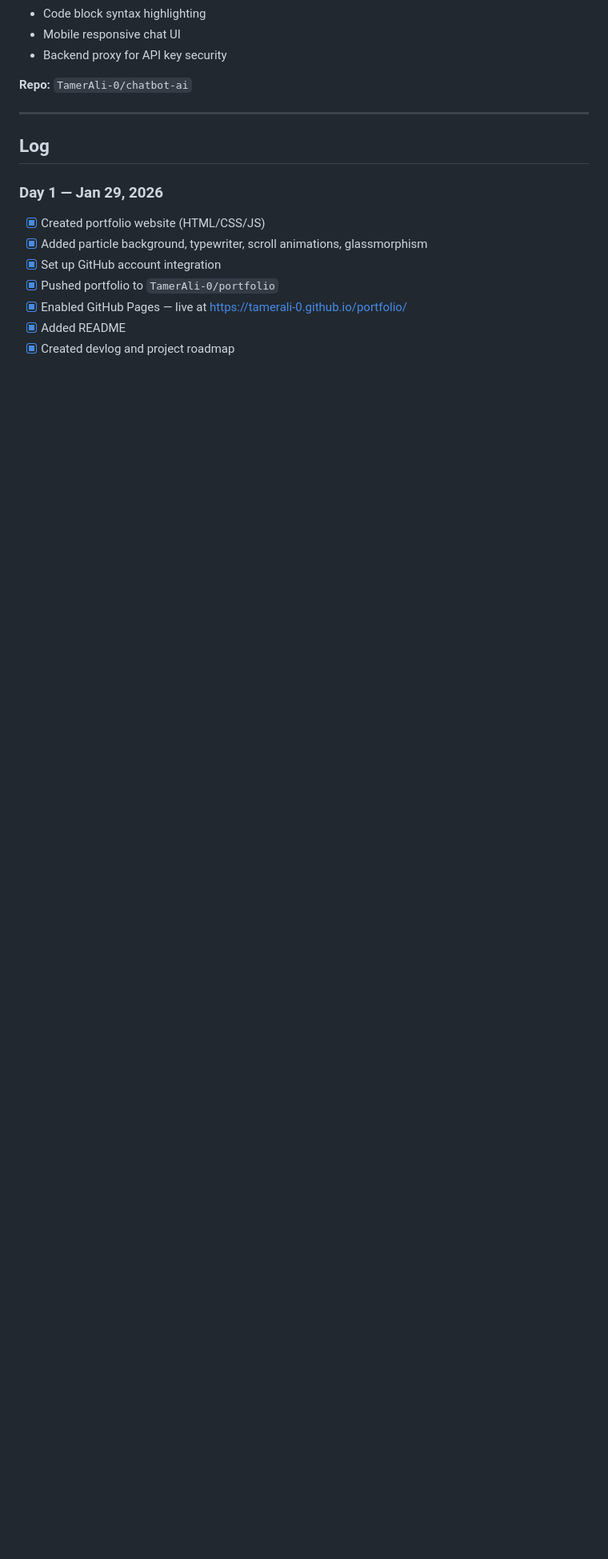
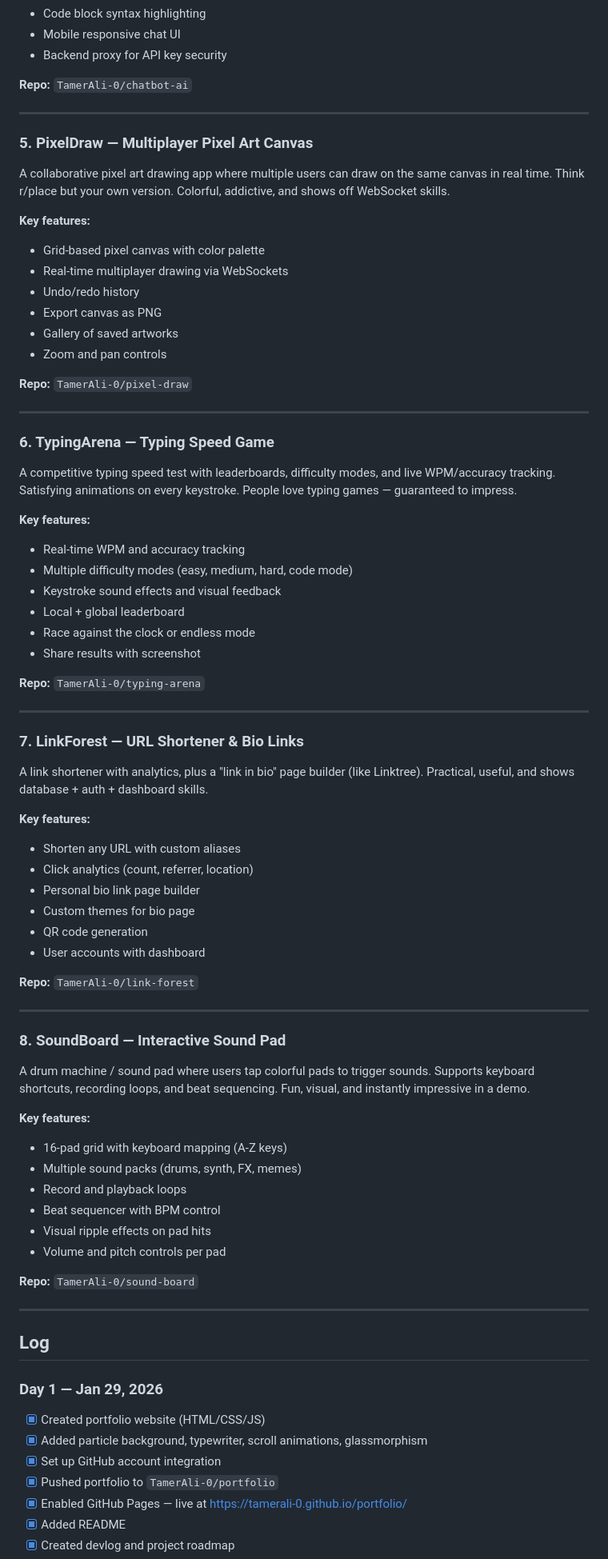
Before and after one commit to TamerAli-0/portfolio, a Markdown page: DEVLOG.md, the part around one of its changes. Shown at 80% size. Drawn GitHub-style; blank space fills up the shorter version.

Commit message:
Add 4 new project ideas to roadmap: PixelDraw, TypingArena, LinkForest, SoundBoard

```diff
--- a/DEVLOG.md
+++ b/DEVLOG.md
@@ -77,6 +81,66 @@ A ChatGPT-style conversational interface powered by OpenAI's API. Shows AI integ
 
 ---
 
+### 5. PixelDraw — Multiplayer Pixel Art Canvas
+A collaborative pixel art drawing app where multiple users can draw on the same canvas in real time. Think r/place but your own version. Colorful, addictive, and shows off WebSocket skills.
+
+**Key features:**
+- Grid-based pixel canvas with color palette
+- Real-time multiplayer drawing via WebSockets
+- Undo/redo history
+- Export canvas as PNG
+- Gallery of saved artworks
+- Zoom and pan controls
+
+**Repo:** `TamerAli-0/pixel-draw`
+
+---
+
+### 6. TypingArena — Typing Speed Game
+A competitive typing speed test with leaderboards, difficulty modes, and live WPM/accuracy tracking. Satisfying animations on every keystroke. People love typing games — guaranteed to impress.
+
+**Key features:**
+- Real-time WPM and accuracy tracking
+- Multiple difficulty modes (easy, medium, hard, code mode)
+- Keystroke sound effects and visual feedback
+- Local + global leaderboard
+- Race against the clock or endless mode
+- Share results with screenshot
+
+**Repo:** `TamerAli-0/typing-arena`
+
+---
+
+### 7. LinkForest — URL Shortener & Bio Links
+A link shortener with analytics, plus a "link in bio" page builder (like Linktree). Practical, useful, and shows database + auth + dashboard skills.
+
+**Key features:**
+- Shorten any URL with custom aliases
+- Click analytics (count, referrer, location)
+- Personal bio link page builder
+- Custom themes for bio page
+- QR code generation
+- User accounts with dashboard
+
+**Repo:** `TamerAli-0/link-forest`
+
+---
+
+### 8. SoundBoard — Interactive Sound Pad
+A drum machine / sound pad where users tap colorful pads to trigger sounds. Supports keyboard shortcuts, recording loops, and beat sequencing. Fun, visual, and instantly impressive in a demo.
+
+**Key features:**
+- 16-pad grid with keyboard mapping (A-Z keys)
+- Multiple sound packs (drums, synth, FX, memes)
+- Record and playback loops
+- Beat sequencer with BPM control
+- Visual ripple effects on pad hits
+- Volume and pitch controls per pad
+
+**Repo:** `TamerAli-0/sound-board`
+
+---
+
 ## Log
 
 ### Day 1 — Jan 29, 2026
```
Also changed, not shown: other parts of DEVLOG.md (+4 -0 lines).
